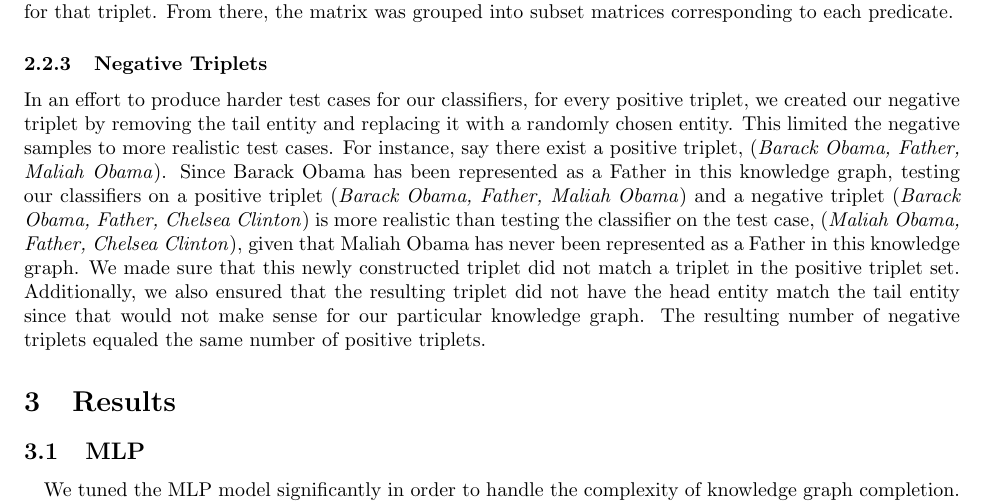
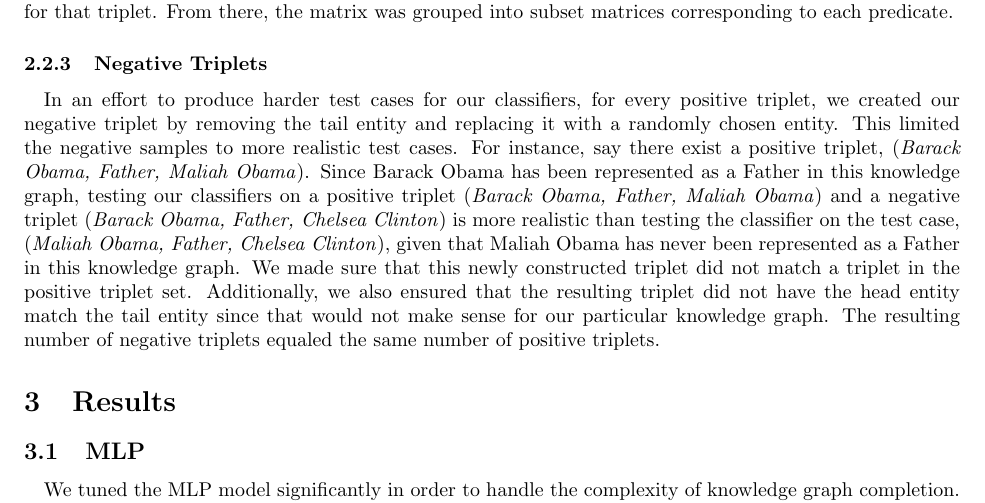
Before and after one commit to nickjoodi/Deep-Learning-for-Knowledge-Graph-Completion, a LaTeX paper (TeX/Project.tex): part of page 7 of 14, cut so that both start at the same text. Compiled offline with pdfLaTeX.

Commit message:
minor tweak

```diff
--- a/TeX/Project.tex
+++ b/TeX/Project.tex
@@ -213,7 +213,8 @@ where the last 5 columns represents the truth values for each of the 5 predicate
 
 \paragraph{} The training, development, and testing sets contained the triplets, representing a fact in the knowledge graph. The data sets were loaded into an n size matrix, where n was the number of triplets, and each row of the matrix contained the index mapping to the corresponding entity, predicate, as well as the truth value for that triplet. From there, the matrix was grouped into subset matrices corresponding to each predicate.
 
-\subsubsection{Negative Triplets} In an effort to produce harder test cases for our classifiers, for every positive triplet, we created our negative triplet by removing the tail  entity and replacing it with a randomly chosen entity. This limited the negative samples to more realistic test cases. For instance, say there exist a positive triplet, (\textit{Barack Obama, Father, Maliah Obama}). Since Barack Obama has been represented as a Father in this knowledge graph, testing our classifiers on a positive triplet (\textit{Barack Obama, Father, Maliah Obama}) and a negative triplet (\textit{Barack Obama, Father, Chelsea Clinton}) is more realistic than testing the classifier on the test case, (\textit{Maliah Obama, Father, Chelsea Clinton}), given that Maliah Obama has never been represented as a Father in this knowledge graph.  We made sure that this newly constructed triplet did not match a triplet in the positive triplet set. Additionally, we also ensured that the resulting triplet did not have the head entity match the tail entity since that would not make sense for our particular knowledge graph. The resulting number of negative triplets equaled the same number of positive triplets.
+\subsubsection{Negative Triplets}
+\paragraph{} In an effort to produce harder test cases for our classifiers, for every positive triplet, we created our negative triplet by removing the tail  entity and replacing it with a randomly chosen entity. This limited the negative samples to more realistic test cases. For instance, say there exist a positive triplet, (\textit{Barack Obama, Father, Maliah Obama}). Since Barack Obama has been represented as a Father in this knowledge graph, testing our classifiers on a positive triplet (\textit{Barack Obama, Father, Maliah Obama}) and a negative triplet (\textit{Barack Obama, Father, Chelsea Clinton}) is more realistic than testing the classifier on the test case, (\textit{Maliah Obama, Father, Chelsea Clinton}), given that Maliah Obama has never been represented as a Father in this knowledge graph.  We made sure that this newly constructed triplet did not match a triplet in the positive triplet set. Additionally, we also ensured that the resulting triplet did not have the head entity match the tail entity since that would not make sense for our particular knowledge graph. The resulting number of negative triplets equaled the same number of positive triplets.
 
 
 
```
Also changed, not shown: TeX/Project.pdf, 1 other file.
